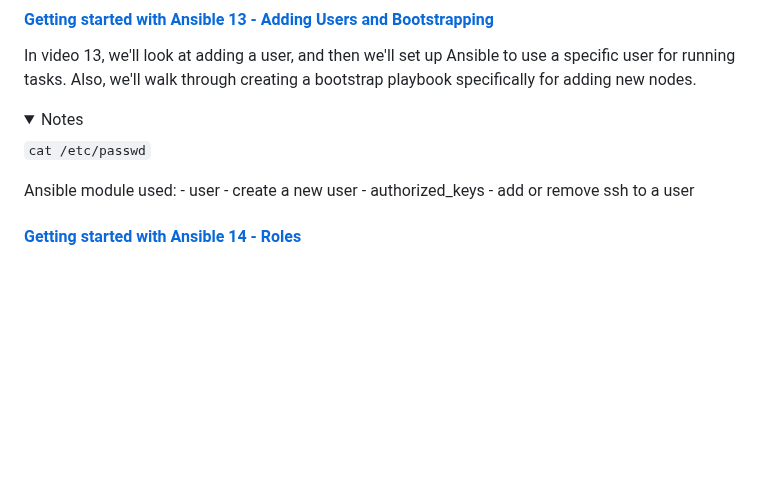
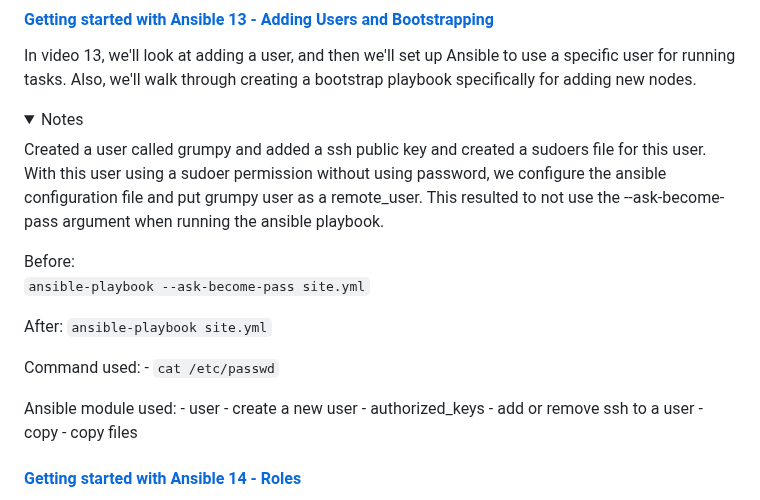
Before and after one commit to frances-joffany-navarro/ansible-project, a Markdown page: README.md, the part around the change. Drawn GitHub-style; folded sections open; blank space fills up the shorter version.

Commit message:
Update README for tutorial 13

````diff
--- a/README.md
+++ b/README.md
@@ -226,12 +226,24 @@ In video 12, we learn how to manage systemd services that run in the background.
   <details>
 
   <summary>Notes</summary>
+  Created a user called grumpy and added a ssh public key and created a sudoers file for this user.
 
-  ``cat /etc/passwd``
+  With this user using a sudoer permission without using password, we configure the ansible configuration file and put grumpy user as a remote_user. This resulted to not use the --ask-become-pass argument when running the ansible playbook.
+
+  Before:
+  ``` ansible-playbook --ask-become-pass site.yml ```
+
+  After:
+  ``` ansible-playbook site.yml ```
+
+
+  Command used:
+    - ``cat /etc/passwd``
 
   Ansible module used:
-    - user -  create a new user
+    - user - create a new user
     - authorized_keys - add or remove ssh to a user
+    - copy - copy files
 
   </details>
 
````
